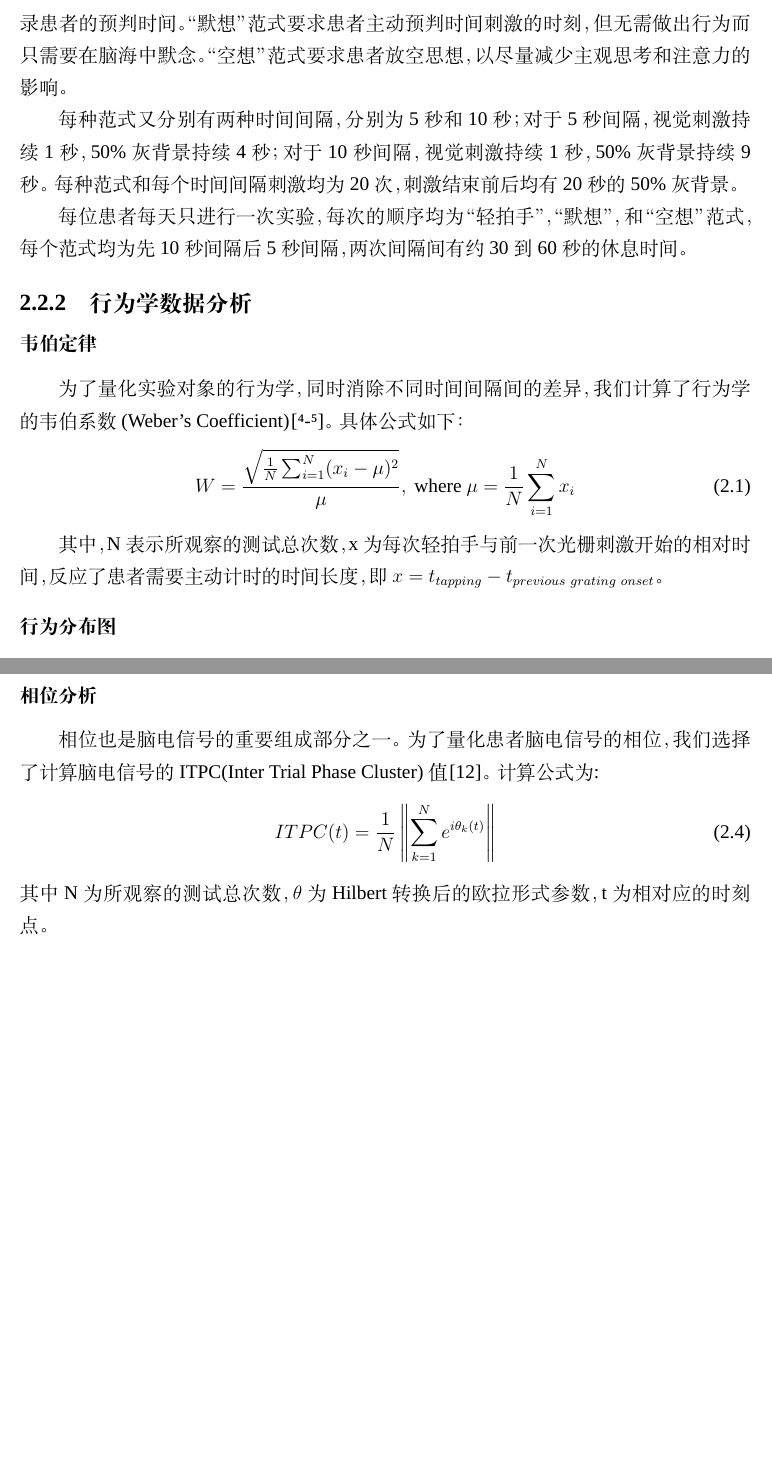
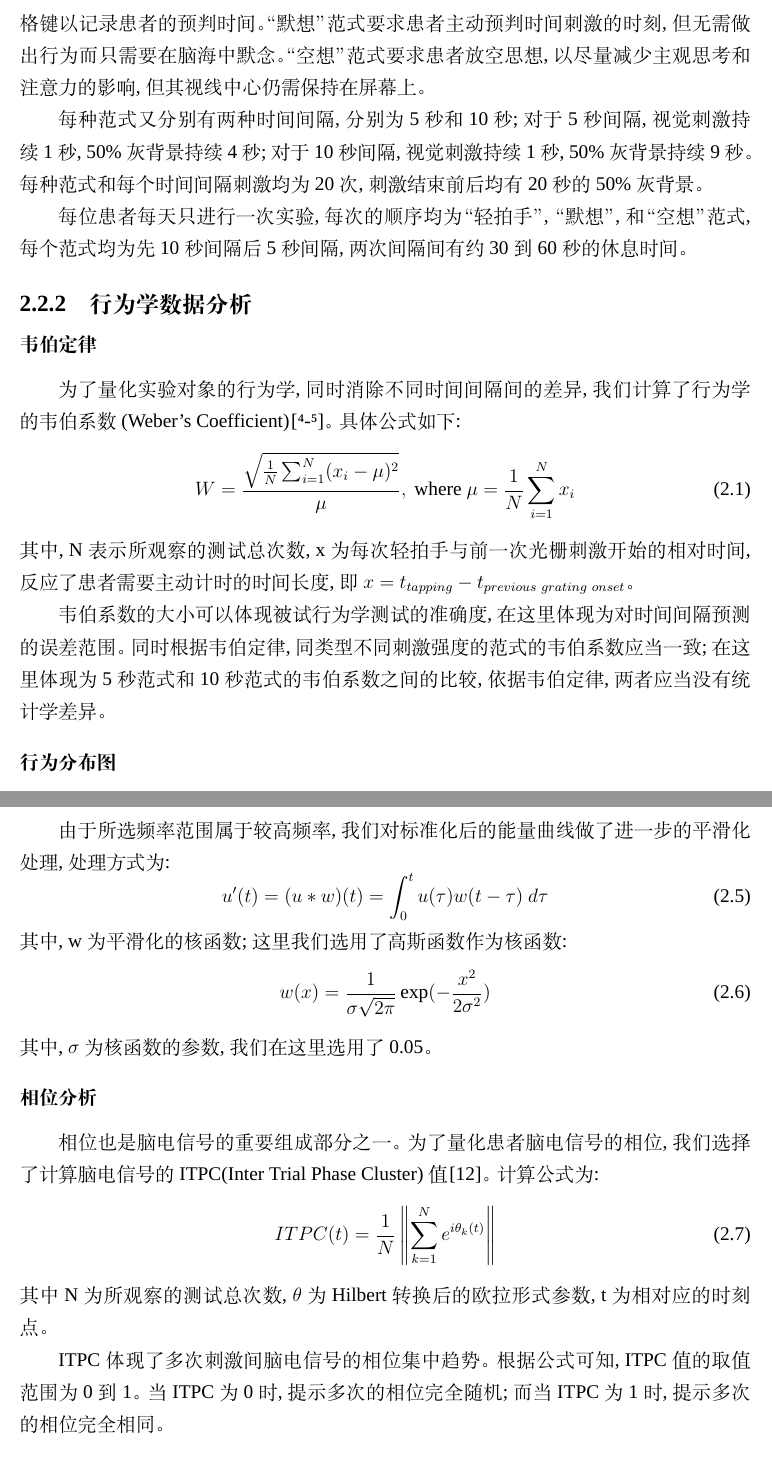
Before and after one commit to ZaneMuir/FDU-Thesis, a LaTeX thesis (thesis.tex, which reads src/methods/methods.tex): two parts of pages 13 and 14 of 31 before the commit and two parts of pages 13 and 15 of 31 after it, joined at a grey line, cut so that both start at the same text, the shorter picture padded with empty space. Compiled offline with XeLaTeX; a missing font is replaced by an installed copy or a similar font.

Commit message:
review: methods

```diff
--- a/src/methods/methods.tex
+++ b/src/methods/methods.tex
@@ -19,24 +18,27 @@
-“轻拍手“范式要求患者主动预判视觉刺激出现的时刻，并尽可能地在视觉出现前轻按电脑的空格键以记录患者的预判时间。
-“默想”范式要求患者主动预判时间刺激的时刻，但无需做出行为而只需要在脑海中默念。
-“空想”范式要求患者放空思想，以尽量减少主观思考和注意力的影响。
+我们共设计了3种行为范式, 分别为“轻拍手”, “默想”, 和“空想”(图\ref{fig:human_behavior}~a)。
+“轻拍手“范式要求患者主动预判视觉刺激出现的时刻, 并尽可能地在视觉出现前轻按电脑的空格键以记录患者的预判时间。
+“默想”范式要求患者主动预判时间刺激的时刻, 但无需做出行为而只需要在脑海中默念。
+“空想”范式要求患者放空思想, 以尽量减少主观思考和注意力的影响, 但其视线中心仍需保持在屏幕上。
 
-每种范式又分别有两种时间间隔，分别为5秒和10秒；
-对于5秒间隔，视觉刺激持续1秒，50\%灰背景持续4秒；
-对于10秒间隔，视觉刺激持续1秒，50\%灰背景持续9秒。
-每种范式和每个时间间隔刺激均为20次，刺激结束前后均有20秒的50\%灰背景。
+每种范式又分别有两种时间间隔, 分别为5秒和10秒;
+对于5秒间隔, 视觉刺激持续1秒, 50\%灰背景持续4秒;
+对于10秒间隔, 视觉刺激持续1秒, 50\%灰背景持续9秒。
+每种范式和每个时间间隔刺激均为20次, 刺激结束前后均有20秒的50\%灰背景。
 
-每位患者每天只进行一次实验，每次的顺序均为“轻拍手”，“默想”，和“空想”范式，
-每个范式均为先10秒间隔后5秒间隔，两次间隔间有约30到60秒的休息时间。
+每位患者每天只进行一次实验, 每次的顺序均为“轻拍手”, “默想”, 和“空想”范式,
+每个范式均为先10秒间隔后5秒间隔, 两次间隔间有约30到60秒的休息时间。
 
 \subsection{行为学数据分析}
 
 \subsubsection{韦伯定律}
-为了量化实验对象的行为学，同时消除不同时间间隔间的差异，
-我们计算了行为学的韦伯系数(Weber's Coefficient)\cite{gibbon1977scalar, hardy2018encoding}。具体公式如下：
+为了量化实验对象的行为学, 同时消除不同时间间隔间的差异,
+我们计算了行为学的韦伯系数(Weber's Coefficient)\cite{gibbon1977scalar, hardy2018encoding}。具体公式如下:
 \begin{equation}
     W = \frac{\sqrt{\frac{1}{N} \sum_{i=1}^N (x_i - \mu) ^ 2}}{\mu},\ \mathrm{where}\ \mu = \frac{1}{N} \sum_{i=1}^N x_i
 \end{equation}
-
-其中，N表示所观察的测试总次数，x为每次轻拍手与前一次光栅刺激开始的相对时间，反应了患者需要主动计时的时间长度，
+其中, N表示所观察的测试总次数, x为每次轻拍手与前一次光栅刺激开始的相对时间, 反应了患者需要主动计时的时间长度,
 即$ x = t_{tapping} - t_{previous\ grating\ onset} $。
 
+韦伯系数的大小可以体现被试行为学测试的准确度, 在这里体现为对时间间隔预测的误差范围。
+同时根据韦伯定律, 同类型不同刺激强度的范式的韦伯系数应当一致;
+在这里体现为5秒范式和10秒范式的韦伯系数之间的比较, 依据韦伯定律, 两者应当没有统计学差异。
@@ -94,45 +101,71 @@
 选取刺激前的3秒到刺激前的1秒作为基线计算标准化所需要的均值与方差。
 标准化后的曲线即为相对应波段的能量曲线。
 
+由于所选频率范围属于较高频率, 我们对标准化后的能量曲线做了进一步的
+平滑化处理, 处理方式为:
+\begin{equation}
+    u'(t) = (u * w)(t) = \int_0^t u(\tau) w(t - \tau)\ d \tau
+\end{equation}
+其中, w为平滑化的核函数; 这里我们选用了高斯函数作为核函数:
+\begin{equation}
+    w(x) = \frac{1}{\sigma \sqrt{2 \pi}} \exp(- \frac{x^2}{2 \sigma^2})
+\end{equation}
+其中, \(\sigma\)为核函数的参数, 我们在这里选用了0.05。
 
 % \subsubsection{回现(entrain)与光反应的自动检测}
 %
 % 原始数据首先通过FIR带通滤波对每个病人和特定脑区特征的频段进行滤波。
 % 滤波后的信号进一步通过Hilbert转化并进行了如上述的切割。
-% 将变换后的绝对值的对数形式做Z score标准化，并将当天标准化后的值平均后作为其特征波段的能量值(power)。
+% 将变换后的绝对值的对数形式做Z score标准化, 并将当天标准化后的值平均后作为其特征波段的能量值(power)。
 %
-% 只有在有效窗口(刺激开始的时刻前后1秒或2秒)内能量值大于1.96，
+% 只有在有效窗口(刺激开始的时刻前后1秒或2秒)内能量值大于1.96,
 % 同时在非有效窗口的能量值小于1.96的通道或者试验才能被认为有光反应或出现了回现(entrain)。
 %
-% \subsubsection{回现（entrain）的随机水平(chance level)}
+% \subsubsection{回现(entrain)的随机水平(chance level)}
 %
-% 我们将同一范式，两次间隔试验的间隔作为基线（时长约为30到60秒）。
-% 而后，我们随机生成1000个刺激起始时刻，重复上述的自动检测。
+% 我们将同一范式, 两次间隔试验的间隔作为基线(时长约为30到60秒)。
+% 而后, 我们随机生成1000个刺激起始时刻, 重复上述的自动检测。
 % 被认定为有出现了回现的次数占总测试次数的比例即为回现的随机水平。
 
 % \subsubsection{支持向量机(support vector machine, SVM)分析}
-% 为了进一步量化神经元群体和不同脑区间对时间间隔的编码，
-% 我们利用径向基核函数多分类支持向量机进行评估（multiclass radial-basis function kernel support vector machine ）。
-% 我们将时间间隔分割为20份（对于5秒间隔，每份为250毫秒，对于10秒间隔则为500毫秒）。
+% 为了进一步量化神经元群体和不同脑区间对时间间隔的编码,
+% 我们利用径向基核函数多分类支持向量机进行评估(multiclass radial-basis function kernel support vector machine )。
+% 我们将时间间隔分割为20份(对于5秒间隔, 每份为250毫秒, 对于10秒间隔则为500毫秒)。
 % SVM的实现依赖于LIBSVM库(DOI: 10.1145/1961189.1961199)。
-% 多分类采用了one-against-one的方法，SVM的输出为一个20维的向量，代表了SVM对于输入数据与对应的20个时刻的相似程度。
-% SVM的训练与测试采用了留一交叉验证(Leave-One-Out Cross Validation)的方法，对最后的SVM结果利用Pearson相关系数来做量化。
+% 多分类采用了one-against-one的方法, SVM的输出为一个20维的向量, 代表了SVM对于输入数据与对应的20个时刻的相似程度。
+% SVM的训练与测试采用了留一交叉验证(Leave-One-Out Cross Validation)的方法, 对最后的SVM结果利用Pearson相关系数来做量化。
 %
-% 我们严格把控和限制了支持向量机的数据集。我们仅选择了在视皮层，扣带回的相关脑区，并将其安装有无光反应做了分类。
-% 同时，为了增加对照并评估过拟合的可能，我们还对数据采取了试验内随机化和试验间随机化。
-% 试验内随机化将同一次试验内的不同时间做随机化；试验间随机化则将相同时间点但不同试验的数据做随机化。
+% 我们严格把控和限制了支持向量机的数据集。我们仅选择了在视皮层, 扣带回的相关脑区, 并将其安装有无光反应做了分类。
+% 同时, 为了增加对照并评估过拟合的可能, 我们还对数据采取了试验内随机化和试验间随机化。
+% 试验内随机化将同一次试验内的不同时间做随机化; 试验间随机化则将相同时间点但不同试验的数据做随机化。
 % 随机化后的SVM结果也用Pearson相关系数来做量化。
 
 \subsubsection{相位分析}
-相位也是脑电信号的重要组成部分之一。为了量化患者脑电信号的相位，
+相位也是脑电信号的重要组成部分之一。为了量化患者脑电信号的相位,
 我们选择了计算脑电信号的ITPC(Inter Trial Phase Cluster)值\cite{gu2010phase}。
 计算公式为:
 \begin{equation}
     % ITPC = \left\| \frac{\sum_{k=1}^N e^{i \theta_k}}{N} \right\|
     ITPC(t) = \frac{1}{N} \left\| \sum_{k=1}^N e^{i \theta_k(t)} \right\|
 \end{equation}
-其中N为所观察的测试总次数，$\theta$为Hilbert转换后的欧拉形式参数，t为相对应的时刻点。
+其中N为所观察的测试总次数, $\theta$为Hilbert转换后的欧拉形式参数, t为相对应的时刻点。
 
-%TODO 额外的对ITPC的解释，包括其物理意义
+% Although ITPC is a mathematically straightforward method,
+% it is less commonly applied in the cognitive electrophysiology literature.
+% Therefore, you should justify why you included ITPC in the analyses.
+% Typically, ITPC is used to investigate the timing and consistency of the timing
+% of frequency-band-specific activity because ITPC has more frequency-band specific- ity
+% compared to the ERP (this is shown and further discussed in chapter 20).
+% Including the details of this analysis in your Methods section involves simply including
+% equation 19.1 and perhaps explaining that ITPC is bound by 0 and 1,
+% with 0 indicating random phases and 1 indicating perfect phase clustering.
+% However, be clear about the term you use for this analysis because in the literature
+% you will find the same terms used for different analyses
+% (issues of terminology are discussed in sections 21.1 and 37.10).
+% The wITPCz is not a commonly used technique, so it should be explained in more detail,
+% including how the distribution of wITPC values under the null hypothesis was generated.
+
+ITPC体现了多次刺激间脑电信号的相位集中趋势。根据公式可知, ITPC值的取值范围为0到1。
+当ITPC为0时, 提示多次的相位完全随机; 而当ITPC为1时, 提示多次的相位完全相同。
 
 \subsubsection{分析用代码}
```
Also changed, not shown: src/methods/methods.tex (60 more changed lines).
